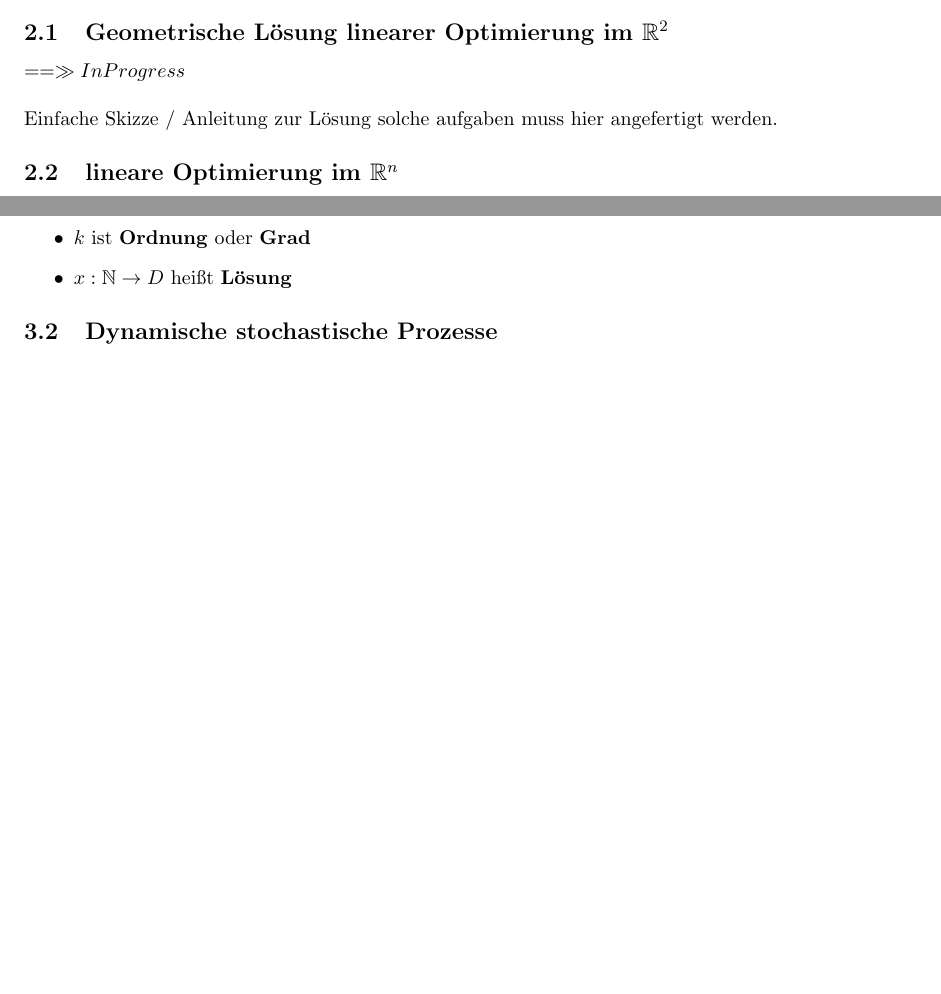
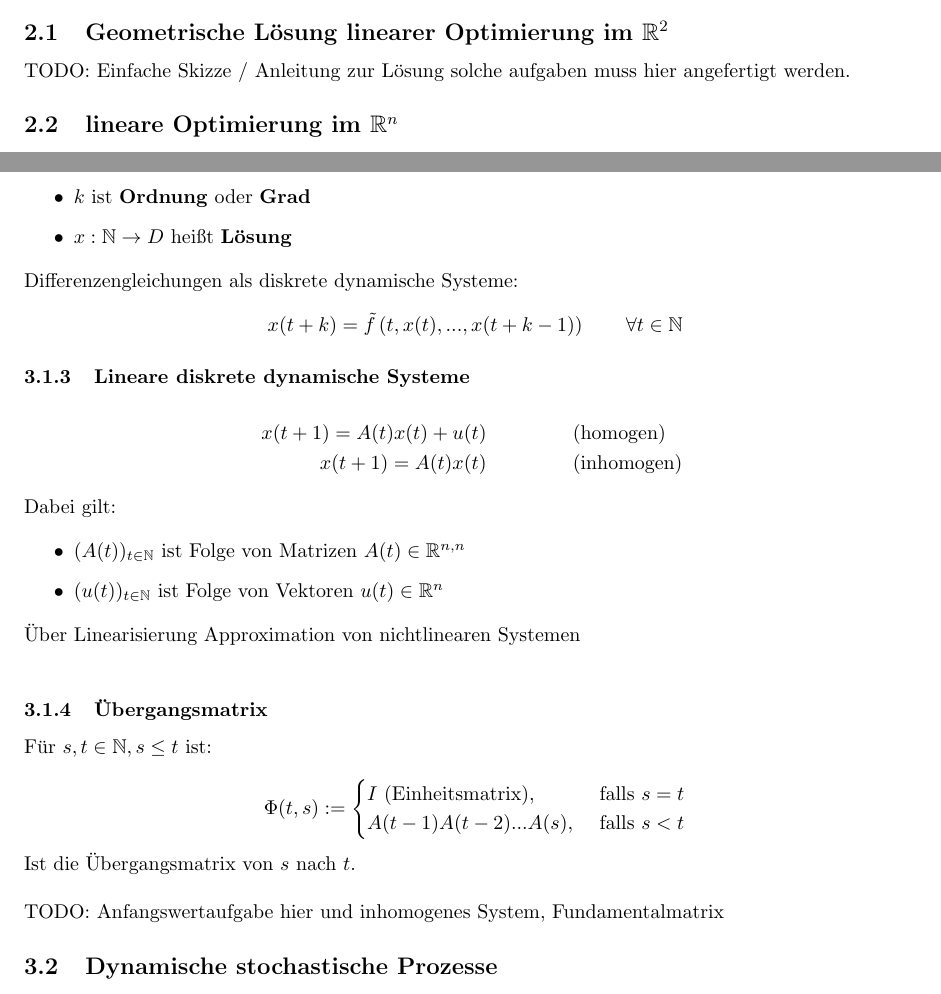
Before and after one commit to data-stepper/latex-university-shit, a LaTeX document (Notizen/Modellierung.tex): two parts of pages 5 and 6 of 6, joined at a grey line, cut so that both start at the same text, the shorter picture padded with empty space. Compiled offline with pdfLaTeX.

Commit message:
Lineare diskrete dynamische systeme... going on

```diff
--- a/Notizen/Modellierung.tex
+++ b/Notizen/Modellierung.tex
@@ -290,10 +290,7 @@ Wir erhalten daraus folgende Gleichungen:
 
 \subsection{Geometrische Lösung linearer Optimierung im $\R ^2$}
 
-==\gg In Progress
-\\
-
-Einfache Skizze / Anleitung zur Lösung solche aufgaben muss hier angefertigt
+TODO: Einfache Skizze / Anleitung zur Lösung solche aufgaben muss hier angefertigt
 werden.
 
 \subsection{lineare Optimierung im $\R ^{n}$}
@@ -368,6 +365,55 @@ Modell:
 	\item $x: \N \rightarrow D$ heißt \textbf{Lösung}
 \end{itemize}
 
+Differenzengleichungen als diskrete dynamische Systeme:
+\[
+	x(t+k) = \tilde{f} \left(
+		t, x(t), ..., x(t+k-1)
+	\right) \qquad
+	\forall t \in \mathbb{N}
+\]
+
+\subsubsection{Lineare diskrete dynamische Systeme}
+
+\begin{align*}
+	x(t+1) = A(t) x(t) + u(t)
+	\qquad \qquad & \text{ (homogen) } \\
+	x(t+1) = A(t) x(t)
+	\qquad \qquad & \text{ (inhomogen) }
+\end{align*}
+
+Dabei gilt:
+
+\begin{itemize}
+	\item $(A(t))_{t \in \mathbb{N}}$
+		ist Folge von Matrizen $A(t) \in \R ^{n, n}$
+	\item $(u(t))_{t \in \mathbb{N}}$ ist Folge von Vektoren
+		$u(t) \in \R ^{n}$
+\end{itemize}
+
+Über Linearisierung Approximation von nichtlinearen Systemen
+\\
+
+\subsubsection{Übergangsmatrix}
+
+Für $s, t \in \N, s \leq t$ ist:
+
+\[
+	\Phi(t, s) :=
+	\begin{cases}
+		I \text{ (Einheitsmatrix)},
+		& \text{ falls } s = t \\
+		A(t-1) A(t-2) ... A(s),
+		& \text{ falls } s < t
+	\end{cases}
+\]
+
+Ist die Übergangsmatrix von $s$ nach $t$.
+\\
+
+TODO: Anfangswertaufgabe hier und inhomogenes System,
+Fundamentalmatrix
+
 \subsection{Dynamische stochastische Prozesse}
 
 \subsection{Dimensionsanalyse und Skalierung}
```
